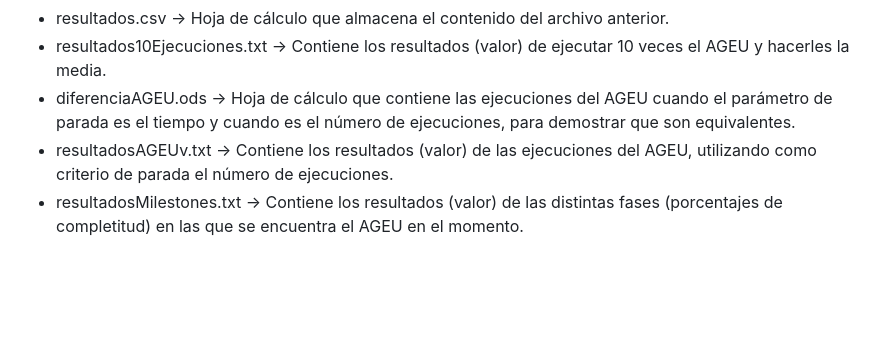
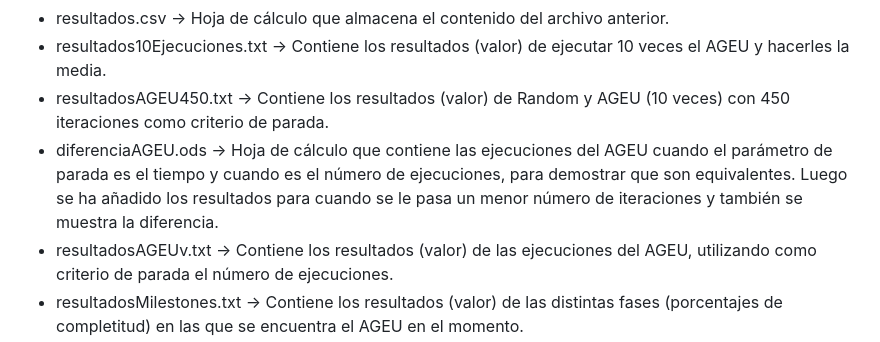
Before and after one commit to Itrilor/TFG, a Markdown page: README.md, the part around the change. GitHub-like rendering; blank space fills up the shorter version.

```diff
--- a/README.md
+++ b/README.md
@@ -37,7 +37,8 @@
   - resultados.txt -> Archivo obtenido de la ejecución inicial de script.sh. Contiene los resultados (valor y tiempo) de las ejecuciones de todos los datos con los distintos algoritmos implementados. Utilizando como parámetro de parada el tiempo.
   - resultados.csv -> Hoja de cálculo que almacena el contenido del archivo anterior.
   - resultados10Ejecuciones.txt -> Contiene los resultados (valor) de ejecutar 10 veces el AGEU y hacerles la media.
-  - diferenciaAGEU.ods -> Hoja de cálculo que contiene las ejecuciones del AGEU cuando el parámetro de parada es el tiempo y cuando es el número de ejecuciones, para demostrar que son equivalentes.
+  - resultadosAGEU450.txt -> Contiene los resultados (valor) de Random y AGEU (10 veces) con 450 iteraciones como criterio de parada.
+  - diferenciaAGEU.ods -> Hoja de cálculo que contiene las ejecuciones del AGEU cuando el parámetro de parada es el tiempo y cuando es el número de ejecuciones, para demostrar que son equivalentes. Luego se ha añadido los resultados para cuando se le pasa un menor número de iteraciones y también se muestra la diferencia.
   - resultadosAGEUv.txt -> Contiene los resultados (valor) de las ejecuciones del AGEU, utilizando como criterio de parada el número de ejecuciones.
   - resultadosMilestones.txt -> Contiene los resultados (valor) de las distintas fases (porcentajes de completitud) en las que se encuentra el AGEU en el momento.
   - resultadosMilestones.xlsx -> Hoja de cálculo que contiene los valores almacenados en resultadosMilestones.txt, junto con algunas gráficas mostrando los cambios producidos, las diferencias proemdios y totales.
```
